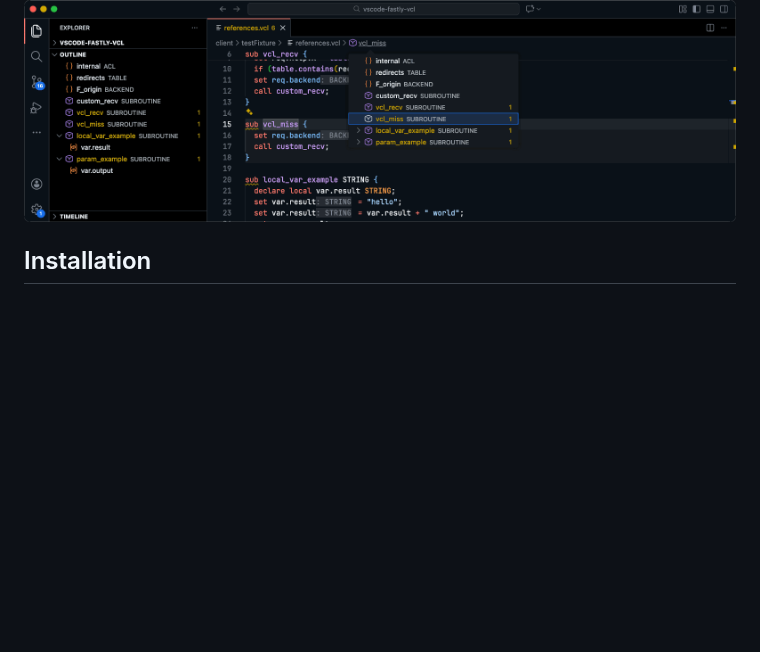
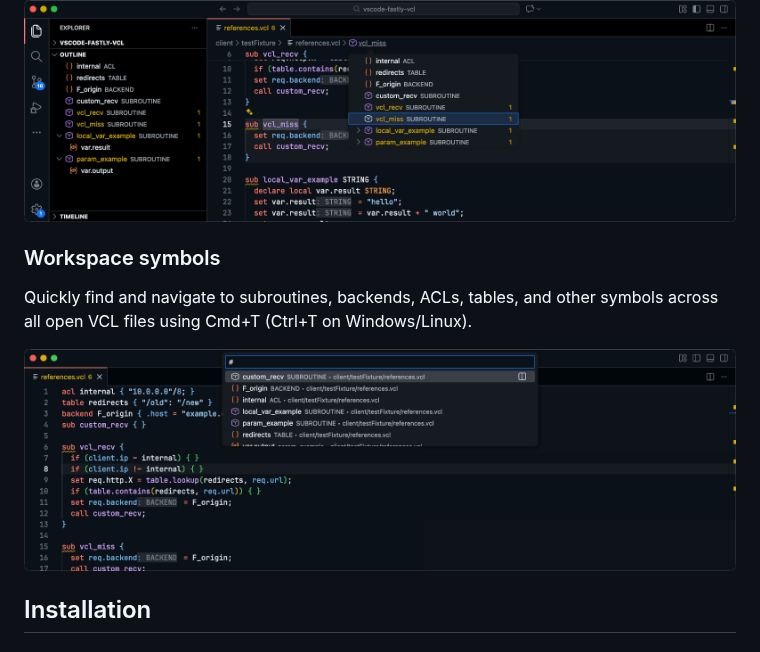
Before and after one commit to fastly/vscode-fastly-vcl, a Markdown page: README.md, the part around the change. GitHub-like rendering; pictures changed too: images/workspace-symbols.png (added); blank space fills up the shorter version.

```diff
--- a/README.md
+++ b/README.md
@@ -80,6 +80,12 @@ The Outline view in the Explorer sidebar displays a tree of all symbols (subrout
 
 ![Outline and breadcrumbs](images/outline-and-breadcrumbs.png)
 
+### Workspace symbols
+
+Quickly find and navigate to subroutines, backends, ACLs, tables, and other symbols across all open VCL files using Cmd+T (Ctrl+T on Windows/Linux).
+
+![Workspace symbols](images/workspace-symbols.png)
+
 ## Installation
 
 ### From Marketplace
```
Also changed, not shown: CHANGELOG.md (+6 -0 lines), 3 other files.
